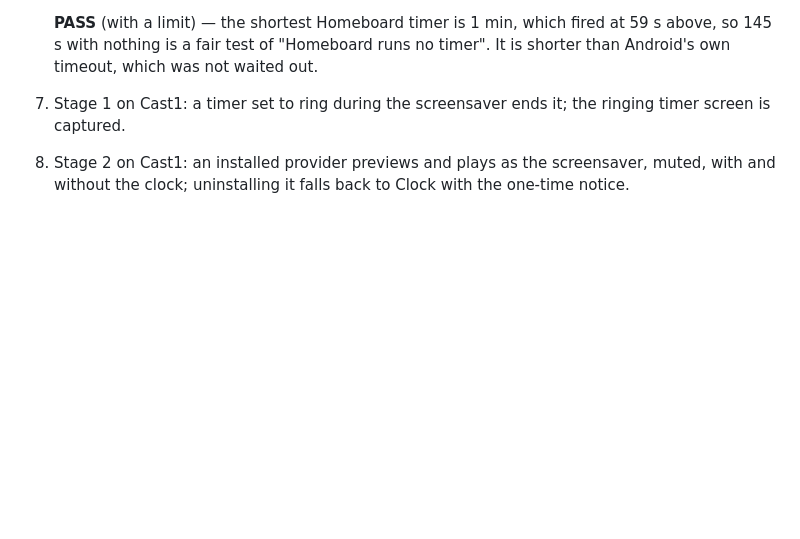
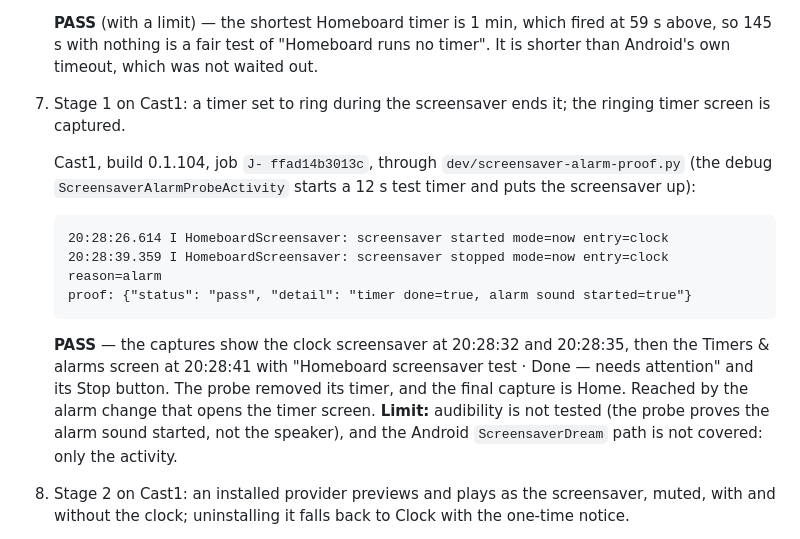
Before and after one commit to wbniv/homeboard-tv, a Markdown page: docs/plans/2026-11-20-screensavers.md, the part around the change. Rendered like a GitHub page; blank space fills up the shorter version.

````diff
--- a/docs/plans/2026-11-20-screensavers.md
+++ b/docs/plans/2026-11-20-screensavers.md
@@ -644,6 +644,23 @@ Will settled all four on 2026‑11‑20.
     than Android's own timeout, which was not waited out.
 7. Stage 1 on Cast1: a timer set to ring during the screensaver ends it; the ringing
    timer screen is captured.
+
+    Cast1, build 0.1.104, job `J‑ ffad14b3013c`, through `dev/screensaver-alarm-proof.py`
+    (the debug `ScreensaverAlarmProbeActivity` starts a 12 s test timer and puts the
+    screensaver up):
+
+    ```
+    20:28:26.614 I HomeboardScreensaver: screensaver started mode=now entry=clock
+    20:28:39.359 I HomeboardScreensaver: screensaver stopped mode=now entry=clock reason=alarm
+    proof: {"status": "pass", "detail": "timer done=true, alarm sound started=true"}
+    ```
+
+    **PASS** — the captures show the clock screensaver at 20:28:32 and 20:28:35, then the
+    Timers & alarms screen at 20:28:41 with "Homeboard screensaver test · Done — needs
+    attention" and its Stop button. The probe removed its timer, and the final capture is
+    Home. Reached by the alarm change that opens the timer screen. **Limit:** audibility is
+    not tested (the probe proves the alarm sound started, not the speaker), and the Android
+    `ScreensaverDream` path is not covered: only the activity.
 8. Stage 2 on Cast1: an installed provider previews and plays as the screensaver, muted,
    with and without the clock; uninstalling it falls back to Clock with the one‑time
    notice.
````
Also changed, not shown: TODO.md (+2 -2 lines), docs/testing/2026-11-20-screensavers.md (+17 -2 lines), docs/testing/2026-11-20-screensavers/stage1-cast1-alarm-sheet.png (added), 1 other file.
